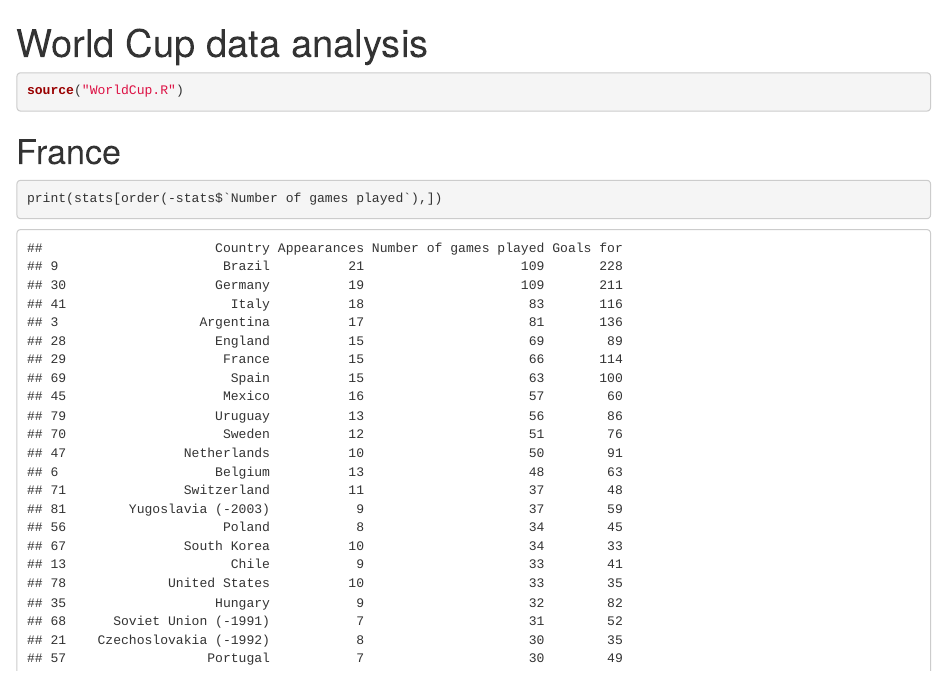
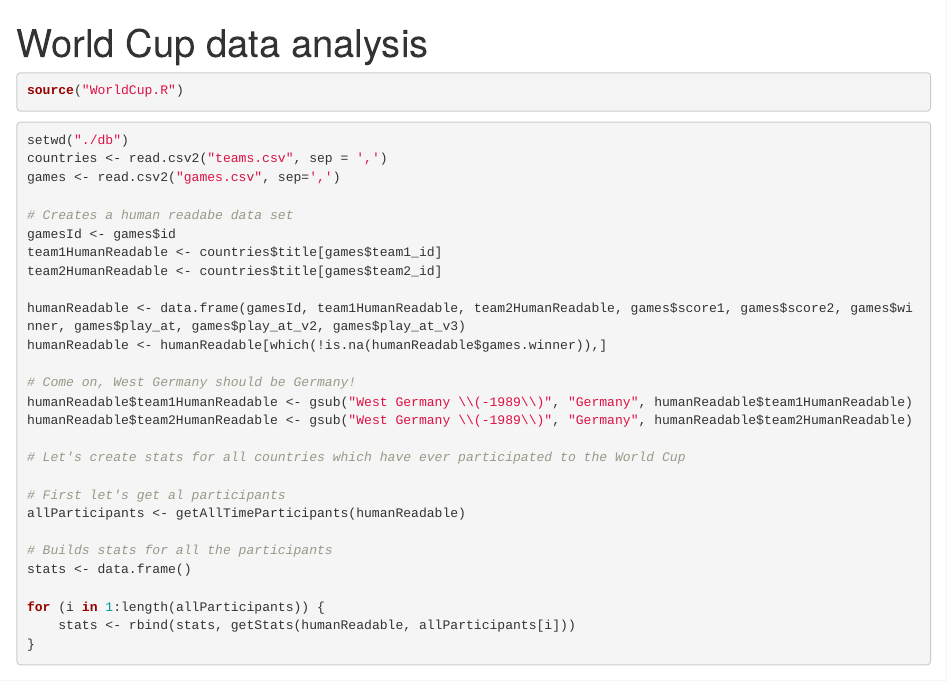
Before and after one commit to benoistlaforge/football-data-analysis, an R Markdown document (WorldCup.Rmd): the page in a window 1100 px wide, from its top. Rendered offline with R 4.5, knitr and Pandoc, with nearby package versions.

Commit message:
Code refactoring

````diff
--- a/WorldCup.Rmd
+++ b/WorldCup.Rmd
@@ -7,6 +7,38 @@ output: html_notebook
 source("WorldCup.R")
 ```
 
+```{r}
+setwd("./db")
+countries <- read.csv2("teams.csv", sep = ',')
+games <- read.csv2("games.csv", sep=',')
+
+# Creates a human readabe data set
+gamesId <- games$id
+team1HumanReadable <- countries$title[games$team1_id]
+team2HumanReadable <- countries$title[games$team2_id]
+
+humanReadable <- data.frame(gamesId, team1HumanReadable, team2HumanReadable, games$score1, games$score2, games$winner, games$play_at, games$play_at_v2, games$play_at_v3)
+humanReadable <- humanReadable[which(!is.na(humanReadable$games.winner)),]
+
+# Come on, West Germany should be Germany!
+humanReadable$team1HumanReadable <- gsub("West Germany \\(-1989\\)", "Germany", humanReadable$team1HumanReadable)
+humanReadable$team2HumanReadable <- gsub("West Germany \\(-1989\\)", "Germany", humanReadable$team2HumanReadable)
+
+# Let's create stats for all countries which have ever participated to the World Cup
+
+# First let's get al participants
+allParticipants <- getAllTimeParticipants(humanReadable)
+
+# Builds stats for all the participants
+stats <- data.frame()
+
+for (i in 1:length(allParticipants)) {
+    stats <- rbind(stats, getStats(humanReadable, allParticipants[i]))
+}
+
+```
+
+
 # France
 
 ```{r}
````
Also changed, not shown: WorldCup.R (+5 -30 lines).
